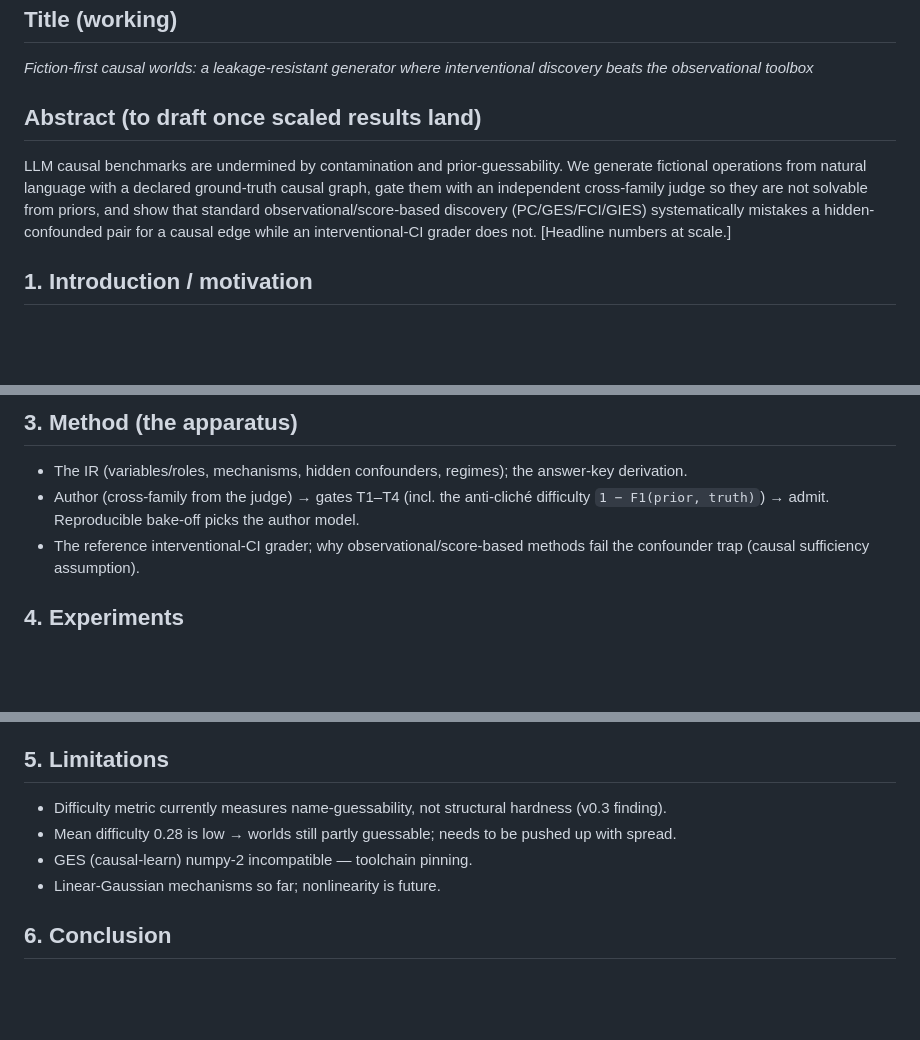
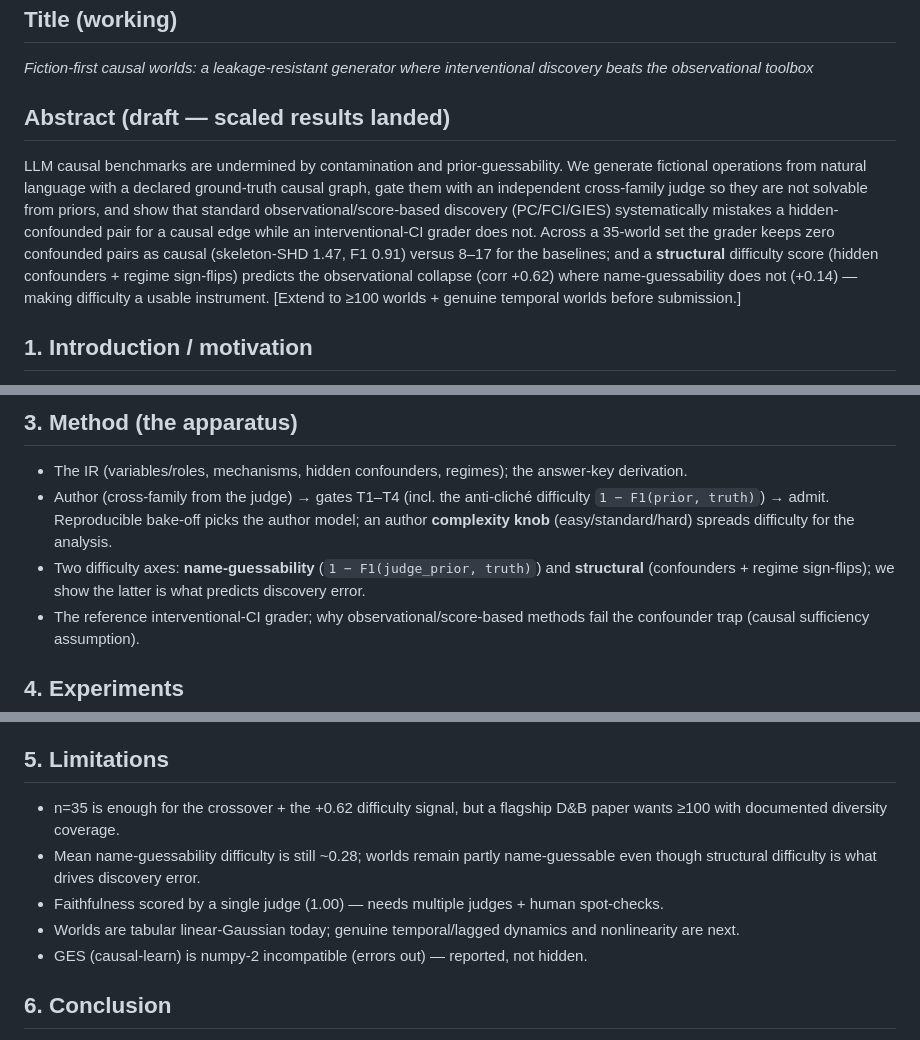
Before and after one commit to noumenal-ai/causal-worlds, a Markdown page: paper/README.md, 3 parts joined by grey strips. Drawn GitHub-style; blank space fills up the shorter version.

```diff
--- a/paper/README.md
+++ b/paper/README.md
@@ -13,12 +13,16 @@ the crossover holds at scale — needs a **personal endorser** (founder action i
 *Fiction-first causal worlds: a leakage-resistant generator where interventional discovery beats the
 observational toolbox*
 
-## Abstract (to draft once scaled results land)
+## Abstract (draft — scaled results landed)
 LLM causal benchmarks are undermined by contamination and prior-guessability. We generate fictional
 operations from natural language with a declared ground-truth causal graph, gate them with an
 independent cross-family judge so they are not solvable from priors, and show that standard
-observational/score-based discovery (PC/GES/FCI/GIES) systematically mistakes a hidden-confounded pair
-for a causal edge while an interventional-CI grader does not. [Headline numbers at scale.]
+observational/score-based discovery (PC/FCI/GIES) systematically mistakes a hidden-confounded pair for
+a causal edge while an interventional-CI grader does not. Across a 35-world set the grader keeps zero
+confounded pairs as causal (skeleton-SHD 1.47, F1 0.91) versus 8–17 for the baselines; and a
+**structural** difficulty score (hidden confounders + regime sign-flips) predicts the observational
+collapse (corr +0.62) where name-guessability does not (+0.14) — making difficulty a usable instrument.
+[Extend to ≥100 worlds + genuine temporal worlds before submission.]
 
 ## 1. Introduction / motivation
 - The contamination + "causal parrots" critique (cite Srivastava et al. 2510.16530; Kıcıman et al.
@@ -37,7 +41,10 @@ for a causal edge while an interventional-CI grader does not. [Headline numbers
 ## 3. Method (the apparatus)
 - The IR (variables/roles, mechanisms, hidden confounders, regimes); the answer-key derivation.
 - Author (cross-family from the judge) → gates T1–T4 (incl. the anti-cliché difficulty
-  `1 − F1(prior, truth)`) → admit. Reproducible bake-off picks the author model.
+  `1 − F1(prior, truth)`) → admit. Reproducible bake-off picks the author model; an author
+  **complexity knob** (easy/standard/hard) spreads difficulty for the analysis.
+- Two difficulty axes: **name-guessability** (`1 − F1(judge_prior, truth)`) and **structural**
+  (confounders + regime sign-flips); we show the latter is what predicts discovery error.
 - The reference interventional-CI grader; why observational/score-based methods fail the confounder
   trap (causal sufficiency assumption).
 
@@ -52,10 +59,13 @@ for a causal edge while an interventional-CI grader does not. [Headline numbers
 - **Temporal**: genuine temporal/regime worlds + time-series baselines (PCMCI+, VARLiNGAM, Granger).
 
 ## 5. Limitations
-- Difficulty metric currently measures name-guessability, not structural hardness (v0.3 finding).
-- Mean difficulty 0.28 is low → worlds still partly guessable; needs to be pushed up with spread.
-- GES (causal-learn) numpy-2 incompatible — toolchain pinning.
-- Linear-Gaussian mechanisms so far; nonlinearity is future.
+- n=35 is enough for the crossover + the +0.62 difficulty signal, but a flagship D&B paper wants ≥100
+  with documented diversity coverage.
+- Mean name-guessability difficulty is still ~0.28; worlds remain partly name-guessable even though
+  structural difficulty is what drives discovery error.
+- Faithfulness scored by a single judge (1.00) — needs multiple judges + human spot-checks.
+- Worlds are tabular linear-Gaussian today; genuine temporal/lagged dynamics and nonlinearity are next.
+- GES (causal-learn) is numpy-2 incompatible (errors out) — reported, not hidden.
 
 ## 6. Conclusion
 The synthesis (NL authoring × executable causal sim × ground-truth answer-key) + the anti-cliché
```
Also changed, not shown: docs/blog-the-decisive-experiment.md (+31 -21 lines).
